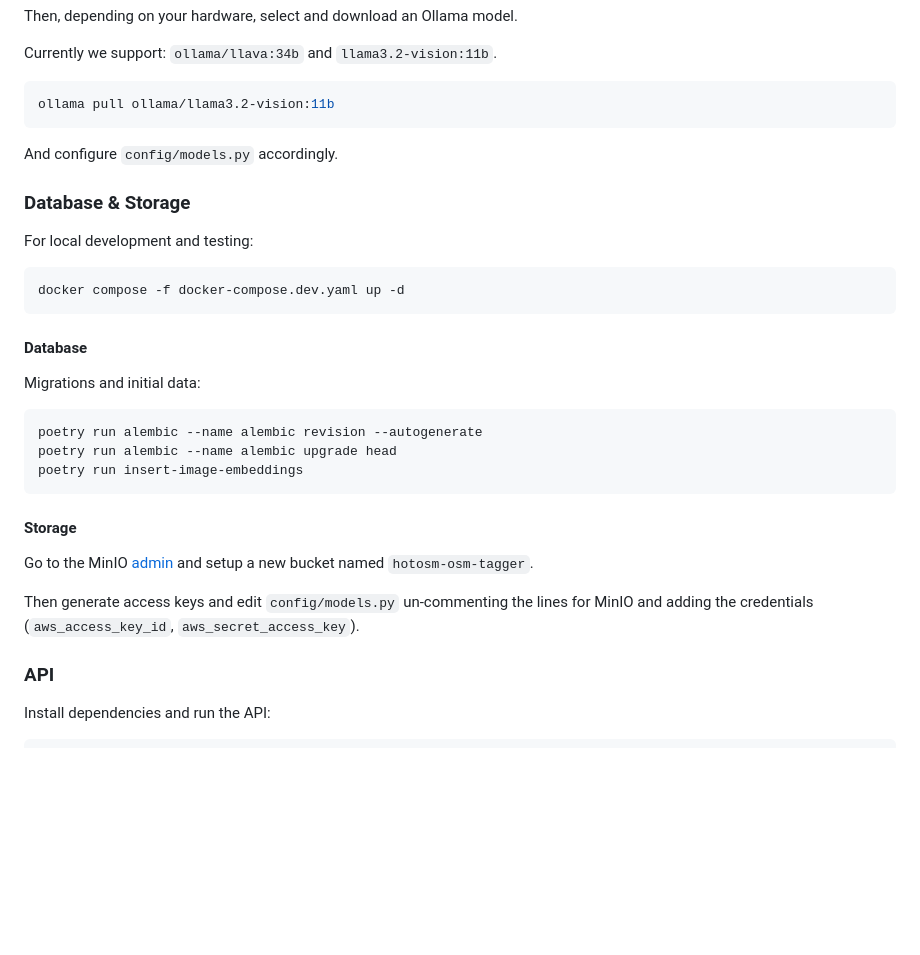
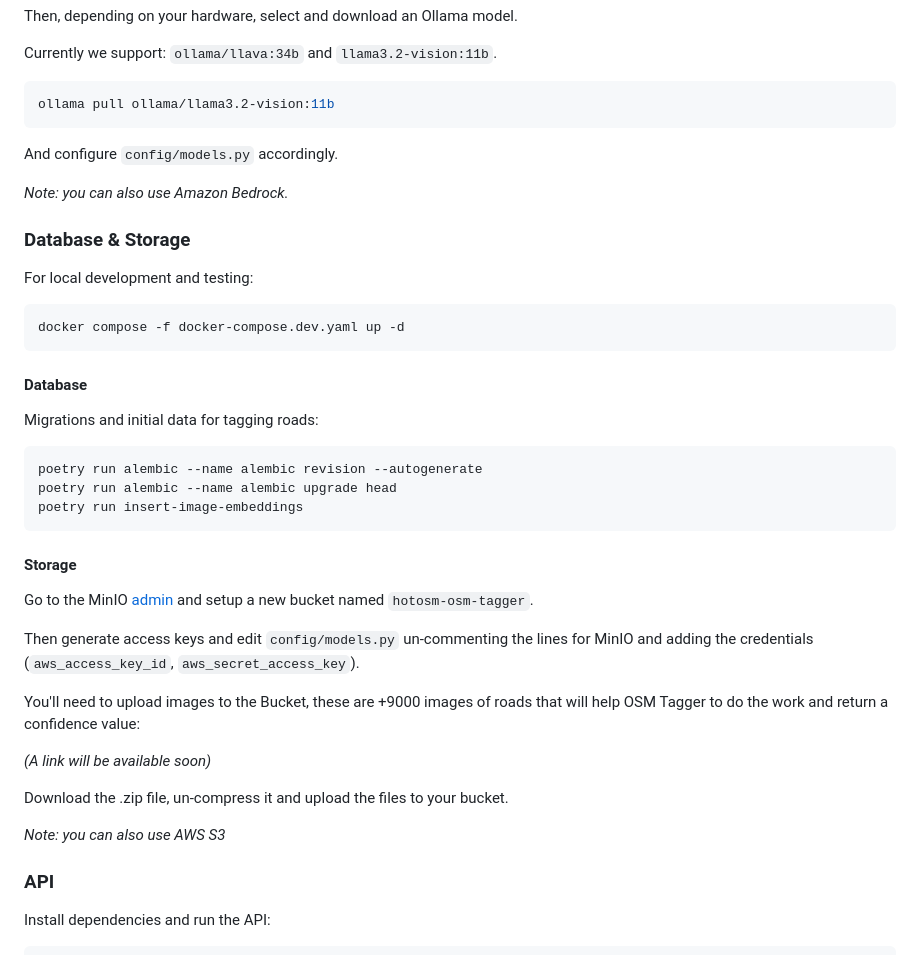
Before and after one commit to hotosm/osm-tagger, a Markdown page: README.md, the part around the change. Drawn GitHub-style; blank space fills up the shorter version.

````diff
--- a/README.md
+++ b/README.md
@@ -22,6 +22,8 @@ ollama pull ollama/llama3.2-vision:11b
 
 And configure `config/models.py` accordingly.
 
+*Note: you can also use Amazon Bedrock.*
+
 ### Database & Storage
 
 For local development and testing:
@@ -32,7 +34,7 @@ docker compose -f docker-compose.dev.yaml up -d
 
 #### Database
 
-Migrations and initial data:
+Migrations and initial data for tagging roads:
 
 ```sh
 poetry run alembic --name alembic revision --autogenerate
@@ -46,6 +48,15 @@ Go to the MinIO [admin](http://localhost:9001/browser) and setup a new bucket na
 
 Then generate access keys and edit `config/models.py` un-commenting the lines for MinIO and adding the
 credentials (`aws_access_key_id`, `aws_secret_access_key`).
+
+You'll need to upload images to the Bucket, these are +9000 images of roads that will help OSM Tagger
+to do the work and return a confidence value:
+
+*(A link will be available soon)*
+
+Download the .zip file, un-compress it and upload the files to your bucket.
+
+*Note: you can also use AWS S3*
 
 ### API
 
````
